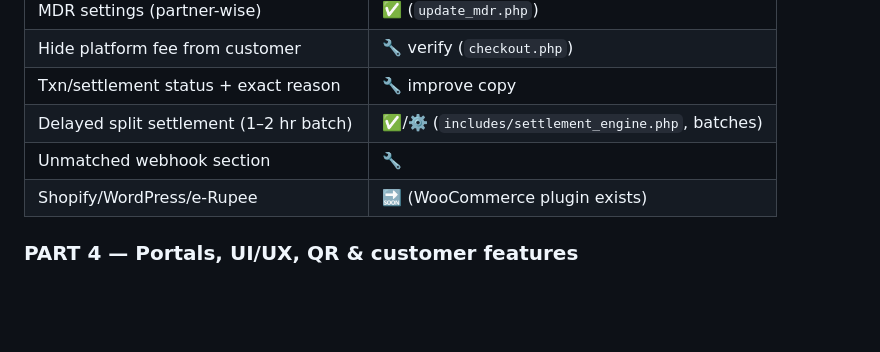
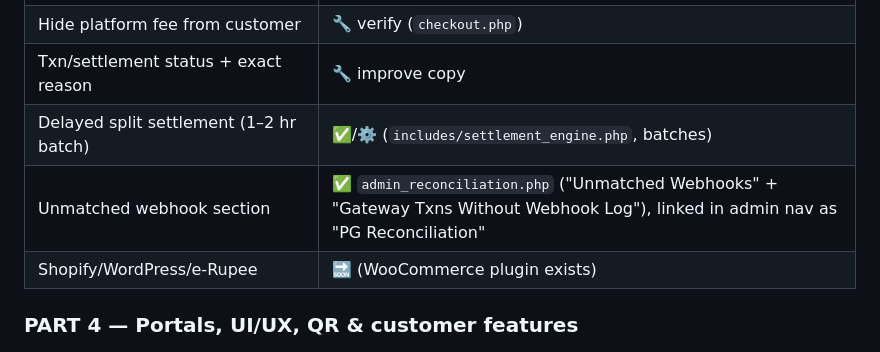
Before and after one commit to uniwebadmin/uniweb, a Markdown page: LAUNCH_MASTER_REVIEW.md, the part around the change. Rendered like a GitHub page; blank space fills up the shorter version.

Commit message:
docs: mark unmatched-webhook admin section as done (already live in admin_reconciliation.php)
Co-authored-by: Cursor <cursoragent@cursor.com>

```diff
--- a/LAUNCH_MASTER_REVIEW.md
+++ b/LAUNCH_MASTER_REVIEW.md
@@ -77,7 +77,7 @@ Recommended order: **(a)** fix PART-1 demo-critical bugs first (cheap, high trus
 | Hide platform fee from customer | 🔧 verify (`checkout.php`) |
 | Txn/settlement status + exact reason | 🔧 improve copy |
 | Delayed split settlement (1–2 hr batch) | ✅/⚙️ (`includes/settlement_engine.php`, batches) |
-| Unmatched webhook section | 🔧 |
+| Unmatched webhook section | ✅ `admin_reconciliation.php` ("Unmatched Webhooks" + "Gateway Txns Without Webhook Log"), linked in admin nav as "PG Reconciliation" |
 | Shopify/WordPress/e-Rupee | 🔜 (WooCommerce plugin exists) |
 
 ### PART 4 — Portals, UI/UX, QR & customer features
```
